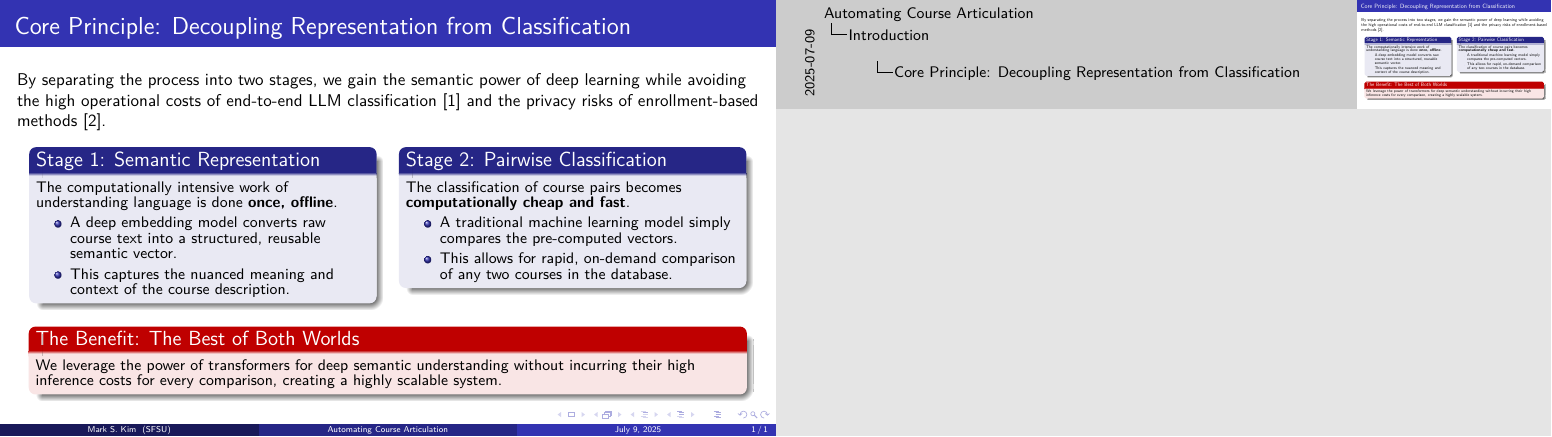
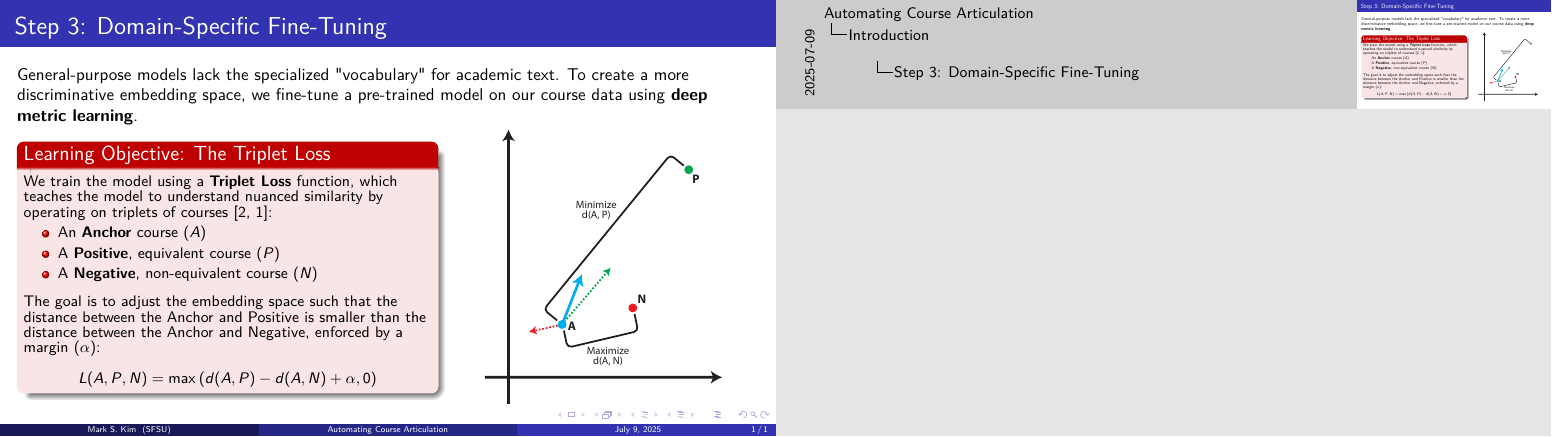
Before and after one commit to mk-imagine/SFSU_CS_MS_Thesis, LaTeX slides (defense_slides/defense_slides.tex): the whole page. Compiled offline with pdfLaTeX.

Commit message:
slide 3.5 done

```diff
--- a/defense_slides/defense_slides.tex
+++ b/defense_slides/defense_slides.tex
@@ -26,6 +26,8 @@
 \usepackage{tikz}
 
 \graphicspath{ {../figures/} }
+
+\usetikzlibrary{arrows.meta, positioning, shapes.geometric}
 
 % Current section
 % \AtBeginSection[ ]
@@ -380,52 +382,52 @@
 % \end{frame}
 
 % Core Principle: Decoupling Representation from Classification (Slide 3.2)
-\begin{frame}
-    \frametitle{Core Principle: Decoupling Representation from Classification}
+% \begin{frame}
+%     \frametitle{Core Principle: Decoupling Representation from Classification}
 
-    By separating the process into two stages, we gain the semantic power of deep learning while avoiding the high operational costs of end-to-end LLM classification~\cite{Errica2024WhatDI} and the privacy risks of enrollment-based methods~\cite{slade10.1177/0002764213479366}.
+%     By separating the process into two stages, we gain the semantic power of deep learning while avoiding the high operational costs of end-to-end LLM classification~\cite{Errica2024WhatDI} and the privacy risks of enrollment-based methods~\cite{slade10.1177/0002764213479366}.
 
-    \fontsize{9}{9}\selectfont
-    \begin{columns}[T]
-        \begin{column}{0.45\textwidth}
-            \begin{block}{Stage 1: Semantic Representation}
-                The computationally intensive work of understanding language is done \textbf{once, offline}.
+%     \vfill % Center the graphic vertically on the slide
+%     \centering
 
-                \begin{itemize}
-                    \item A deep embedding model converts raw course text into a structured, reusable semantic vector.
-                    \item This captures the nuanced meaning and context of the course description.
-                \end{itemize}
-            \end{block}
-        \end{column}
+%     % --- TikZ Implementation of the Flowchart ---
+%     % NOTE: Ensure \usetikzlibrary{arrows.meta, positioning, shapes.geometric} is in your preamble
+%     \begin{tikzpicture}[
+%         node distance=1cm,
+%         % Define styles for the elements
+%         stage/.style={rectangle,
+%                       draw,
+%                       rounded corners,
+%                       fill=blue!10,
+%                       text width=6cm,
+%                       minimum height=3.5cm,
+%                       align=center},
+%         arrow/.style={-Stealth, ultra thick, draw=gray!80}
+%     ]
+%         % Place the nodes for each stage
+%         \node (stage1) [stage] {
+%             \textbf{Stage 1: Semantic Representation} \\
+%             \textit{(Heavy, Offline Task)}
+%             \\[2ex]
+%             A deep embedding model converts raw course text into structured, reusable semantic vectors.
+%         };
 
-        \begin{column}{0.45\textwidth}
-            \begin{block}{Stage 2: Pairwise Classification}
-                The classification of course pairs becomes \textbf{computationally cheap and fast}.
+%         \node (stage2) [stage, right=of stage1] {
+%             \textbf{Stage 2: Pairwise Classification} \\
+%             \textit{(Lightweight, Fast Task)}
+%             \\[2ex]
+%             A traditional ML model performs rapid, on-demand comparisons of the pre-computed vectors.
+%         };
 
-                \begin{itemize}
-                    \item A traditional machine learning model simply compares the pre-computed vectors.
-                    \item This allows for rapid, on-demand comparison of any two courses in the database.
-                \end{itemize}
-            \end{block}
-        \end{column}
-    \end{columns}
+%         % Draw the arrow connecting the stages
+%         \draw [arrow] (stage1.east) -- (stage2.west);
 
-    \vspace{0.5em}
+%     \end{tikzpicture}
 
-    \centering
-    \begin{minipage}{0.95\textwidth}
-        \begin{alertblock}{The Benefit: The Best of Both Worlds}
-            We leverage the power of transformers for deep semantic understanding without incurring their high inference costs for every comparison, creating a highly scalable system.
-        \end{alertblock}
-    \end{minipage}
+%     \vfill
 
-
-    % --- SUGGESTED GRAPHIC ---
-    % A simple diagram could show Stage 1 (a complex neural network icon
-    % labeled "Offline/Intensive") producing a vector, which is then
-    % fed into Stage 2 (a simple decision boundary icon labeled "Online/Fast").
-
-\end{frame}
+%     \note{This is the most important concept in the framework. We do the heavy lifting of understanding language only once, offline. This lets us do the actual classification of pairs incredibly quickly and efficiently. This two-stage process is what gives us the best of both worlds: the semantic power of deep learning without the high operational costs for every comparison, which is what makes the system so scalable and practical.}
+% \end{frame}
 
 % % Step 1: Deep Contextual Embeddings (Slide 3.3)
 % \begin{frame}
@@ -487,75 +468,46 @@
 %                 For two \(k\)-dimensional course vectors, \(A\) and \(B\), the composite vector \(\Delta_c\) is constructed by concatenating their element-wise difference with their cosine similarity:
 %                 \[ \Delta_{c} = \left( a_{1}-b_{1}, \dots, a_{k}-b_{k}, \frac{A \cdot B}{\parallel A \parallel\parallel B\parallel} \right) \]
 %             \end{alertblock}
-
 %         \end{column}
 
 %         \begin{column}{0.4\textwidth}
-%             % --- SUGGESTED GRAPHIC ---
-%             % A diagram illustrating the construction of the vector
-%             % would be highly effective here.
-%             %
-%             % It could show two input vectors (Vector A, Vector B)
-%             % at the top.
-%             %
-%             % One path shows them going into an "Element-wise
-%             % Difference" operation, producing the first part of
-%             % the final vector.
-%             %
-%             % Another path shows them going into a "Cosine Similarity"
-%             % operation, producing the final single element.
-%             %
-%             % Both results are then shown being concatenated into the
-%             % final "Composite Distance Vector (\Delta_c)".
+%             \hfill\\\vspace{0.5em}
 %             \centering
-%             \includegraphics[width=\textwidth]{placeholder.png} % Placeholder for the graphic
+%             \includegraphics[width=0.9\textwidth]{composite_distance_vector_generation.pdf} % Placeholder for the graphic
 %         \end{column}
 %     \end{columns}
 % \end{frame}
 
-% % Step 3: Domain-Specific Fine-Tuning (Slide 3.5)
-% \begin{frame}
-%     \frametitle{Step 3: Domain-Specific Fine-Tuning}
+% Step 3: Domain-Specific Fine-Tuning (Slide 3.5)
+\begin{frame}
+    \frametitle{Step 3: Domain-Specific Fine-Tuning}
 
-%     General-purpose models lack the specialized "vocabulary" for academic text. To create a more discriminative embedding space, we fine-tune a pre-trained model on our course data using \textbf{deep metric learning}.
+    General-purpose models lack the specialized "vocabulary" for academic text. To create a more discriminative embedding space, we fine-tune a pre-trained model on our course data using \textbf{deep metric learning}.
 
-%     \fontsize{9}{9}\selectfont
-%     \begin{columns}[T]
-%         \begin{column}{0.55\textwidth}
-%             \begin{alertblock}{Learning Objective: The Triplet Loss}
-%                 We train the model using a \textbf{Triplet Loss} function, which teaches the model to understand nuanced similarity by operating on triplets of courses~\cite{Schroff_2015_CVPR, hermans2017defensetripletlossperson}:
-%                 \begin{itemize}
-%                     \item An \textbf{Anchor} course (\(A\))
-%                     \item A \textbf{Positive}, equivalent course (\(P\))
-%                     \item A \textbf{Negative}, non-equivalent course (\(N\))
-%                 \end{itemize}
+    \fontsize{9}{9}\selectfont
+    \begin{columns}[T]
+        \begin{column}{0.55\textwidth}
+            \begin{alertblock}{Learning Objective: The Triplet Loss}
+                We train the model using a \textbf{Triplet Loss} function, which teaches the model to understand nuanced similarity by operating on triplets of courses~\cite{Schroff_2015_CVPR, hermans2017defensetripletlossperson}:
+                \begin{itemize}
+                    \item An \textbf{Anchor} course (\(A\))
+                    \item A \textbf{Positive}, equivalent course (\(P\))
+                    \item A \textbf{Negative}, non-equivalent course (\(N\))
+                \end{itemize}
 
-%                 \vspace{0.5em}
-%                 The goal is to adjust the embedding space such that the distance between the Anchor and Positive is smaller than the distance between the Anchor and Negative, enforced by a margin (\(\alpha\)):
+                \vspace{0.5em}
+                The goal is to adjust the embedding space such that the distance between the Anchor and Positive is smaller than the distance between the Anchor and Negative, enforced by a margin (\(\alpha\)):
 
-%                 \[ L(A, P, N) = \max\left(d(A, P) - d(A, N) + \alpha, 0\right) \]
-%             \end{alertblock}
-%         \end{column}
+                \[ L(A, P, N) = \max\left(d(A, P) - d(A, N) + \alpha, 0\right) \]
+            \end{alertblock}
+        \end{column}
 
-%         \begin{column}{0.4\textwidth}
-%             % --- SUGGESTED GRAPHIC ---
-%             % A visual diagram explaining the Triplet Loss objective would be ideal here.
-%             %
-%             % It should show three points in a 2D space: "Anchor," "Positive," and "Negative."
-%             %
-%             % Use arrows to illustrate the core idea:
-%             % 1. An arrow pulling the Anchor and Positive closer together (minimizing d(A,P)).
-%             % 2. An arrow pushing the Anchor and Negative further apart (maximizing d(A,N)).
-%             %
-%             % A final state could show that d(A,P) + margin < d(A,N), visually representing
-%             % the desired outcome of the training.
-
-%             \centering
-%             \includegraphics[width=\textwidth]{placeholder.png} % Placeholder for the graphic
-
-%         \end{column}
-%     \end{columns}
-% \end{frame}
+        \begin{column}{0.4\textwidth}
+            \centering
+            \includegraphics[width=0.8\textwidth]{tripletloss_viz_vertical.pdf} % Placeholder for the graphic
+        \end{column}
+    \end{columns}
+\end{frame}
 
 % % Step 4: Downstream Classification (Slide 3.6)
 % \begin{frame}
```
Also changed, not shown: defense_slides/defense_slides.pdf, figures/composite_distance_vector_generation.pdf (added), figures/composite_distance_vector_generation.png (added), figures/text_to_vector.pdf (added), figures/text_to_vector.png (added), figures/tripletloss_viz.pdf (added), figures/tripletloss_viz.png (added), figures/tripletloss_viz_horizontal.pdf (added), figures/tripletloss_viz_horizontal.png (added), figures/tripletloss_viz_vertical.pdf (added), figures/tripletloss_viz_vertical.png (added), defense_slides/defense_slides.tex (33 more changed lines), 8 other files.
